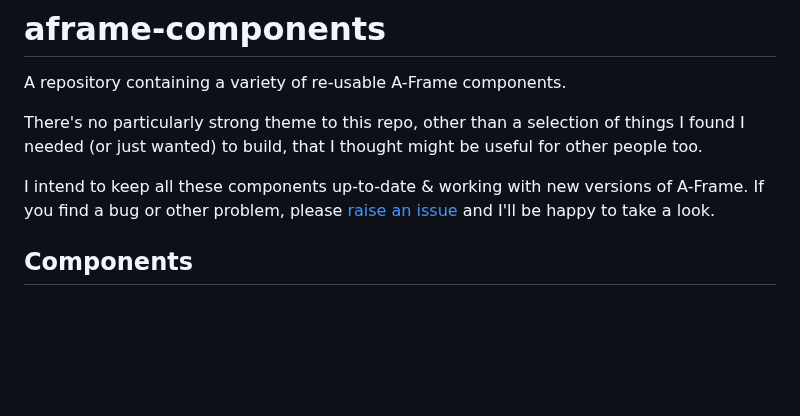
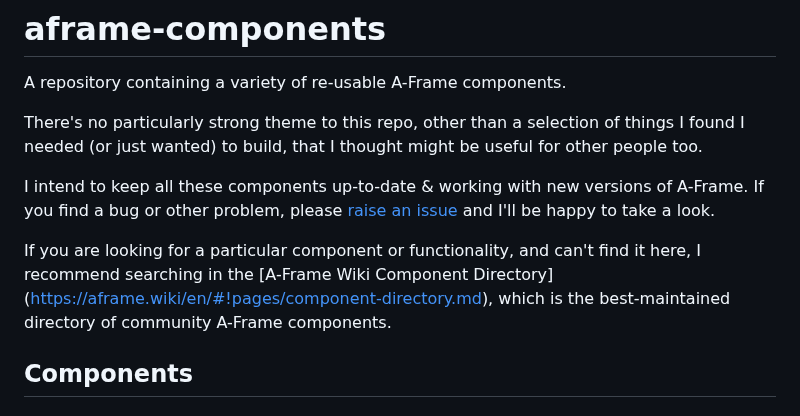
Before and after one commit to diarmidmackenzie/aframe-components, a Markdown page: README.md, the part around the change. Rendered like a GitHub page; blank space fills up the shorter version.

Commit message:
Add link to A-Frame Wiki component directory

```diff
--- a/README.md
+++ b/README.md
@@ -5,6 +5,7 @@ There's no particularly strong theme to this repo, other than a selection of thi
 
 I intend to keep all these components up-to-date & working with new versions of A-Frame.  If you find a bug or other problem, please [raise an issue](https://github.com/diarmidmackenzie/aframe-components/issues) and I'll be happy to take a look.
 
+If you are looking for a particular component or functionality, and can't find it here, I recommend searching in the [A-Frame Wiki Component Directory] (https://aframe.wiki/en/#!pages/component-directory.md), which is the best-maintained directory of community A-Frame components.
 
 
 ## Components
```
